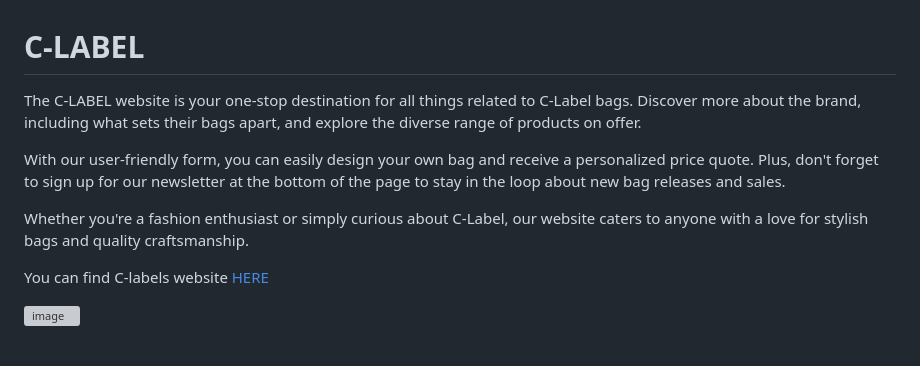
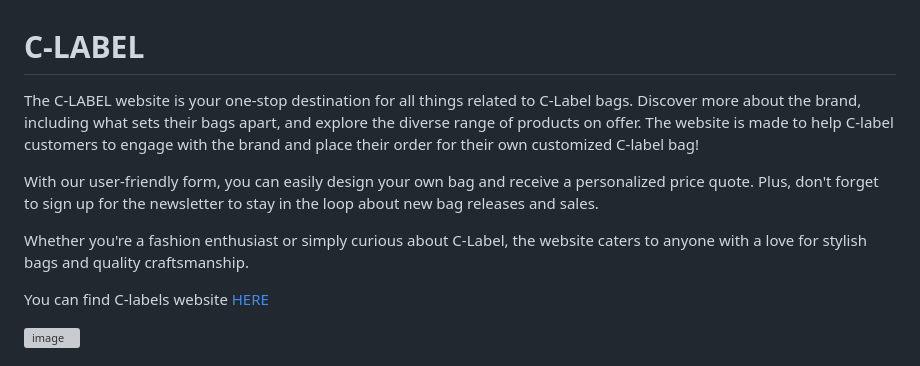
Before and after one commit to AlvaLind/c-label, a Markdown page: README.md, the part around the change. GitHub-like rendering; grey boxes are pictures that could not be loaded.

Commit message:
Change top text in README

```diff
--- a/README.md
+++ b/README.md
@@ -1,12 +1,12 @@
 # C-LABEL
 
 The C-LABEL website is your one-stop destination for all things related to C-Label bags.
-Discover more about the brand, including what sets their bags apart, and explore the diverse range of products on offer.
+Discover more about the brand, including what sets their bags apart, and explore the diverse range of products on offer. The website is made to help C-label customers to engage with the brand and place their order for their own customized C-label bag!
 
 With our user-friendly form, you can easily design your own bag and receive a personalized price quote.
-Plus, don't forget to sign up for our newsletter at the bottom of the page to stay in the loop about new bag releases and sales.
+Plus, don't forget to sign up for the newsletter to stay in the loop about new bag releases and sales.
 
-Whether you're a fashion enthusiast or simply curious about C-Label, our website caters to anyone with a love for stylish bags and quality craftsmanship.
+Whether you're a fashion enthusiast or simply curious about C-Label, the website caters to anyone with a love for stylish bags and quality craftsmanship.
 
 You can find C-labels website [HERE](https://alvalind.github.io/portfolio-1/index.html)
 
```
